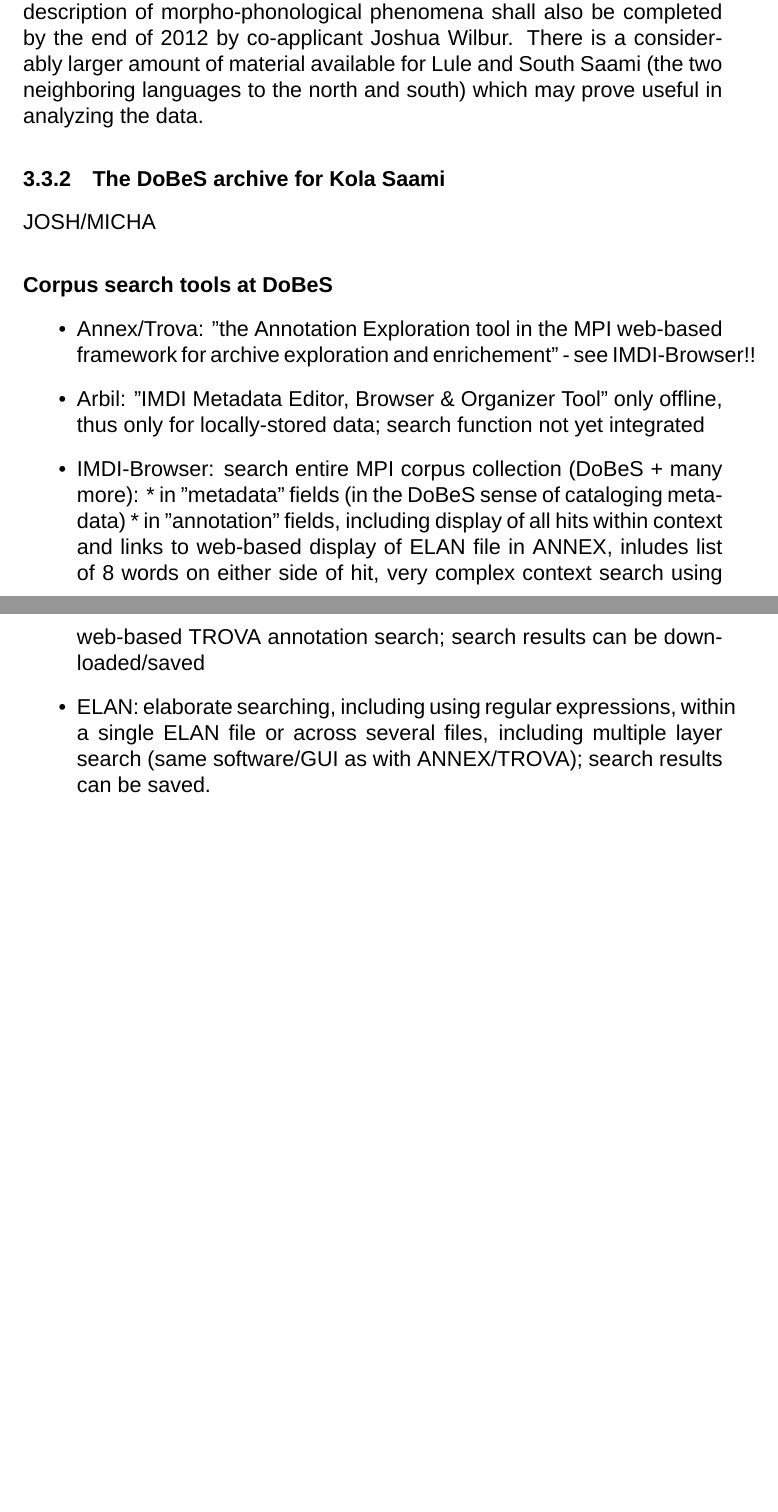
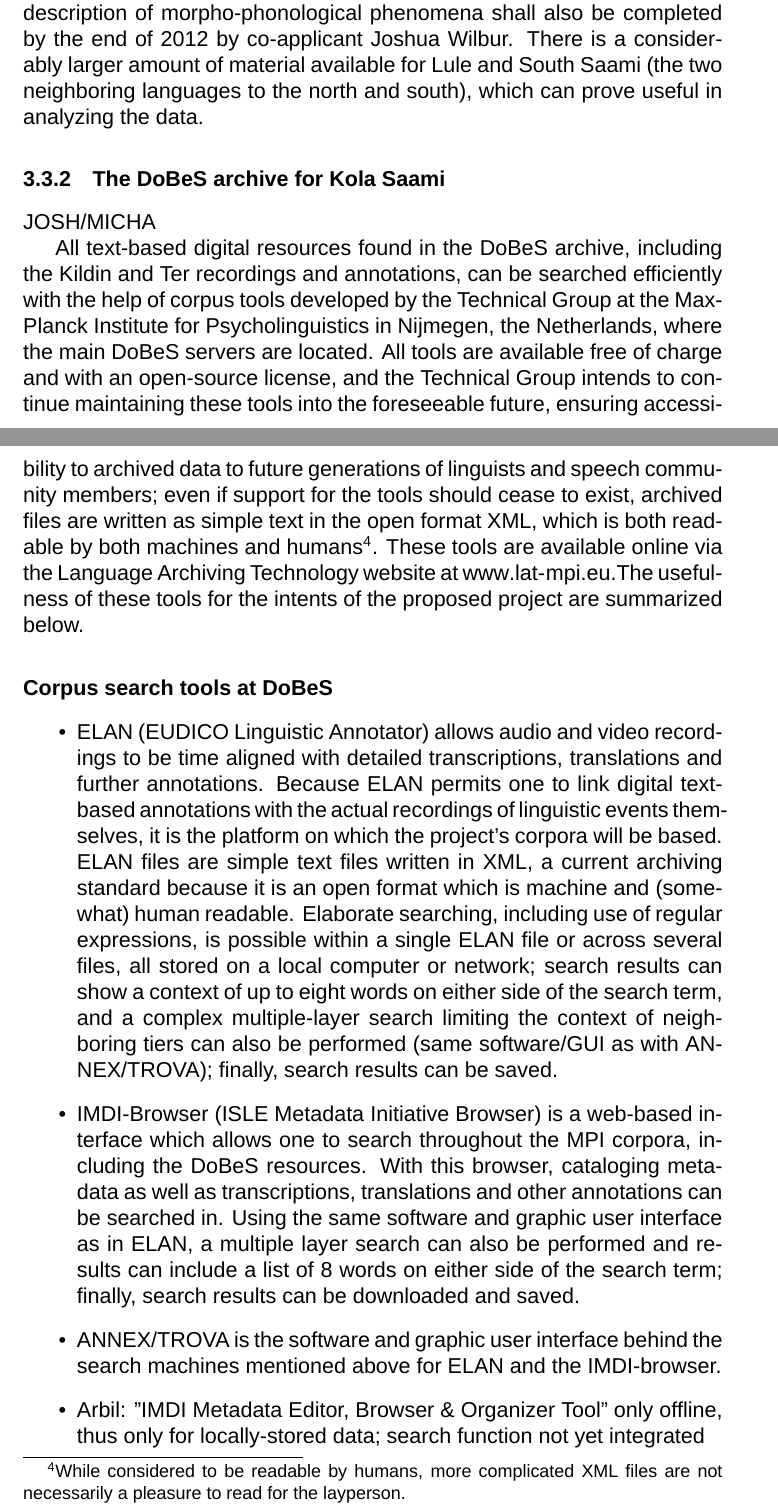
Before and after one commit to giellalt/lang-sjd, a LaTeX document (dobes10/KolaPiteDobes.tex): two parts of pages 12 and 13 of 27 before the commit and two parts of pages 12 and 13 of 28 after it, joined at a grey line, cut so that both start at the same text, the shorter picture padded with empty space. Compiled offline with XeLaTeX; a missing font is replaced by an installed copy or a similar font; a missing bibliography style is replaced by a similar one.

Commit message:
reformulated Corpus search tools at dobes - but not quite finshed yet

```diff
--- a/dobes10/KolaPiteDobes.tex
+++ b/dobes10/KolaPiteDobes.tex
@@ -358,18 +360,19 @@ Slightly more linguistic work has been done on Pite than on Ume. Juhani Lehtiran
 various papers and talks are underway, %eine sehr vage Angabe!
-and a PhD-dissertation including a sketch grammar and a description of morpho-phonological phenomena shall also be completed by the end of 2012 by co-applicant Joshua Wilbur. There is a considerably larger amount of material available for Lule and South Saami (the two neighboring languages to the north and south) which may prove useful in analyzing the data.
+and a PhD-dissertation including a sketch grammar and a description of morpho-phonological phenomena shall also be completed by the end of 2012 by co-applicant Joshua Wilbur. There is a considerably larger amount of material available for Lule and South Saami (the two neighboring languages to the north and south), which can prove useful in analyzing the data.
 
 \subsubsection{The DoBeS archive for Kola Saami}
 JOSH/MICHA
 
+All text-based digital resources found in the DoBeS archive, including the Kildin and Ter recordings and annotations, can be searched efficiently with the help of corpus tools developed by the Technical Group at the Max-Planck Institute for Psycholinguistics in Nijmegen, the Netherlands, where the main DoBeS servers are located. All tools are available free of charge and with an open-source license, and the Technical Group intends to continue maintaining these tools into the foreseeable future, ensuring accessibility to archived data to future generations of linguists and speech community members; even if support for the tools should cease to exist, archived files are written as simple text in the open format XML, which is both readable by both machines and humans\footnote{While considered to be readable by humans, more complicated XML files are not necessarily a pleasure to read for the layperson.}. These tools are available online via the Language Archiving Technology website at \url{www.lat-mpi.eu}.%JW: of course, the people reading this application will know this - is this necessary?
+The usefulness of these tools for the intents of the proposed project are summarized below.
+
 \paragraph{Corpus search tools at DoBeS}
 \begin{itemize}
-\item Annex/Trova: "the Annotation Exploration tool in the MPI web-based framework for archive exploration and enrichement" - see IMDI-Browser!!
-%Lena: The complex searchh in the archive is not really possible, because different conventions for annotation are being used. Most of the data is only translated and has no grammatical analysis - JOSH: excellent point! this should also be highlighted in the application, and that we will adhere to eg. Leipzig glossing rules and other accepted standards/conventions, and will definitely make very transparent glossing practices of our own and ensure all project transcriptions are glossed consistently.
+\item ELAN (EUDICO Linguistic Annotator) allows audio and video recordings to be time aligned with detailed transcriptions, translations and further annotations. Because ELAN permits one to link digital text-based annotations with the actual recordings of linguistic events themselves, it is the platform on which the project's corpora will be based. ELAN files are simple text files written in XML, a current archiving standard because it is an open format which is machine and (somewhat) human readable. Elaborate searching, including use of regular expressions, is possible within a single ELAN file or across several files, all stored on a local computer or network; search results can show a context of up to eight words on either side of the search term, and a complex multiple-layer search limiting the context of neighboring tiers can also be performed (same software/GUI as with ANNEX/TROVA); finally, search results can be saved.
+\item IMDI-Browser (ISLE Metadata Initiative Browser) is a web-based interface which allows one to search throughout the MPI corpora, including the DoBeS resources. With this browser, cataloging metadata as well as transcriptions, translations and other annotations can be searched in. Using the same software and graphic user interface as in ELAN, a multiple layer search can also be performed and results can include a list of 8 words on either side of the search term; finally, search results can be downloaded and saved.
+\item ANNEX/TROVA is the software and graphic user interface behind the search machines mentioned above for ELAN and the IMDI-browser.
+%Lena: The complex search in the archive is not really possible because different conventions for annotation are being used. Most of the data is only translated and has no grammatical analysis - JOSH: excellent point! this should also be highlighted in the application, and that we will adhere to eg. Leipzig glossing rules and other accepted standards/conventions, and will definitely make very transparent glossing practices of our own and ensure all project transcriptions are glossed consistently.
 \item Arbil: "IMDI Metadata Editor, Browser \& Organizer Tool" only offline, thus only for locally-stored data; search function not yet integrated
-\item IMDI-Browser: search entire MPI corpus collection (DoBeS + many more):
-	* in "metadata" fields (in the DoBeS sense of cataloging metadata)
-	* in "annotation" fields, including display of all hits within context and links to web-based display of ELAN file in ANNEX, inludes list of 8 words on either side of hit, very complex context search using web-based TROVA annotation search; search results can be downloaded/saved
-\item ELAN: elaborate searching, including using regular expressions, within a single ELAN file or across several files, including multiple layer search (same software/GUI as with ANNEX/TROVA); search results can be saved.
 \end{itemize}
 
 %KWIC-Suche (key word(s) in context)
```
Also changed, not shown: dobes10/KolaPiteDobes.tex (18 more changed lines).
